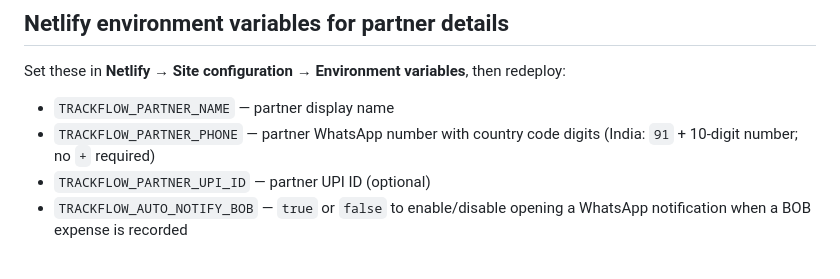
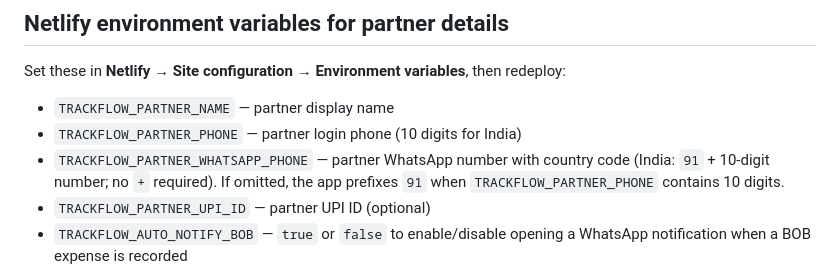
Before and after one commit to Harinim1306/Expense-Tracker, a Markdown page: README.md, the part around the change. Drawn GitHub-style.

Commit message:
Document international WhatsApp phone configuration

```diff
--- a/README.md
+++ b/README.md
@@ -110,7 +110,8 @@ The server refuses login when the account passwords are not configured. Existing
 Set these in **Netlify → Site configuration → Environment variables**, then redeploy:
 
 - `TRACKFLOW_PARTNER_NAME` — partner display name
-- `TRACKFLOW_PARTNER_PHONE` — partner WhatsApp number with country code digits (India: `91` + 10-digit number; no `+` required)
+- `TRACKFLOW_PARTNER_PHONE` — partner login phone (10 digits for India)
+- `TRACKFLOW_PARTNER_WHATSAPP_PHONE` — partner WhatsApp number with country code (India: `91` + 10-digit number; no `+` required). If omitted, the app prefixes `91` when `TRACKFLOW_PARTNER_PHONE` contains 10 digits.
 - `TRACKFLOW_PARTNER_UPI_ID` — partner UPI ID (optional)
 - `TRACKFLOW_AUTO_NOTIFY_BOB` — `true` or `false` to enable/disable opening a WhatsApp notification when a BOB expense is recorded
 
```
